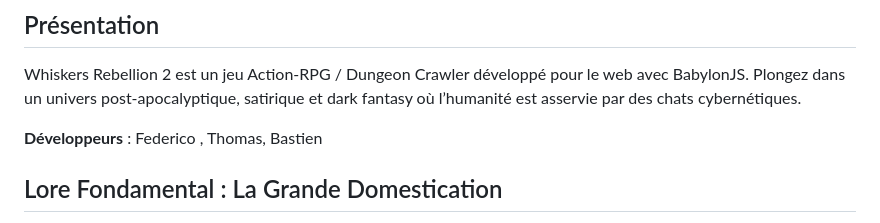
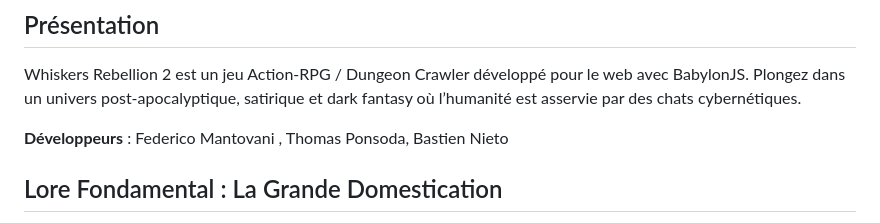
Before and after one commit to Bibwann/WiskersRebelion-Online, a Markdown page: README.md, the part around the change. GitHub-like rendering.

Commit message:
added full names in the readme file

```diff
--- a/README.md
+++ b/README.md
@@ -3,7 +3,7 @@
 ## Présentation
 Whiskers Rebellion 2 est un jeu Action-RPG / Dungeon Crawler développé pour le web avec BabylonJS. Plongez dans un univers post-apocalyptique, satirique et dark fantasy où l’humanité est asservie par des chats cybernétiques.
 
-**Développeurs** : Federico , Thomas, Bastien
+**Développeurs** : Federico Mantovani , Thomas Ponsoda, Bastien Nieto
 
 ## Lore Fondamental : La Grande Domestication
 En 2045, le projet Cognito d’Aelurus Dynamics a transformé les chats en créatures hyper-intelligentes, déclenchant la chute de l’humanité lors de la Nuit du Grand Verrouillage. Les humains sont devenus des serviteurs, indispensables pour la motricité fine des félins, qui règnent désormais sur Terre grâce à la technologie et à la cybernétique. Un mystérieux signal lunaire semble contrôler l’ordre félin mondial...
```
